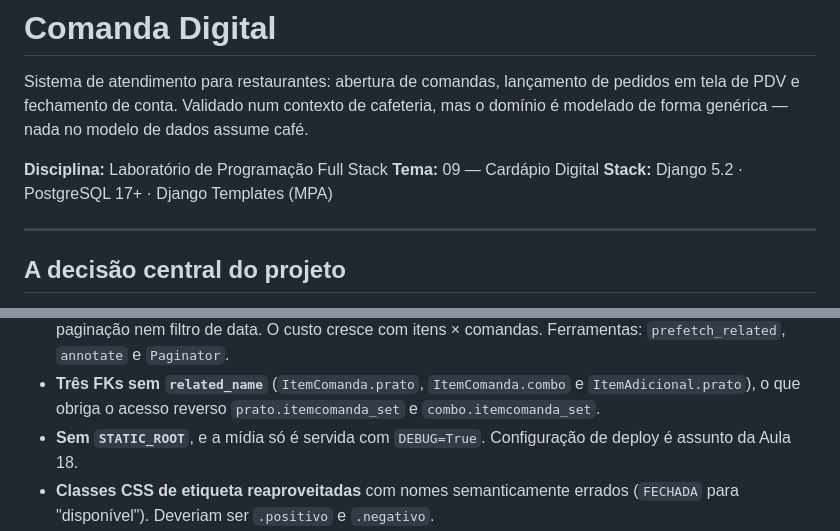
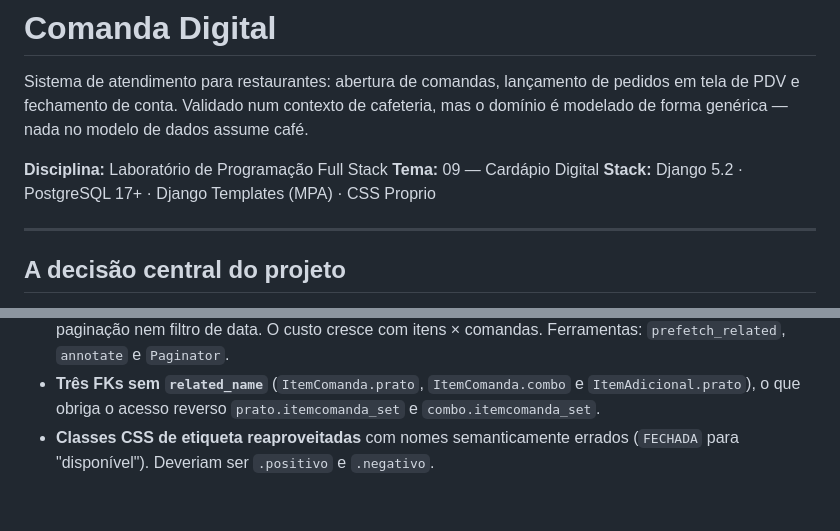
Before and after one commit to Oluisouza/restaurante_menu, a Markdown page: README.md, 2 parts joined by grey strips. Drawn GitHub-style; blank space fills up the shorter version.

Commit message:
docs: atualiza limitacao de arquivos estaticos

```diff
--- a/README.md
+++ b/README.md
@@ -7,7 +7,7 @@ dados assume café.
 
 **Disciplina:** Laboratório de Programação Full Stack
 **Tema:** 09 — Cardápio Digital
-**Stack:** Django 5.2 · PostgreSQL 17+ · Django Templates (MPA)
+**Stack:** Django 5.2 · PostgreSQL 17+ · Django Templates (MPA) · CSS Proprio
 
 ---
 
@@ -219,8 +219,6 @@ como decisão consciente de escopo, não como omissão.
   `Paginator`.
 - **Três FKs sem `related_name`** (`ItemComanda.prato`, `ItemComanda.combo` e
   `ItemAdicional.prato`), o que obriga o acesso reverso `prato.itemcomanda_set` e `combo.itemcomanda_set`.
-- **Sem `STATIC_ROOT`**, e a mídia só é servida com `DEBUG=True`. Configuração
-  de deploy é assunto da Aula 18.
 - **Classes CSS de etiqueta reaproveitadas** com nomes semanticamente errados
   (`FECHADA` para "disponível"). Deveriam ser `.positivo` e `.negativo`.
 - **`ALLOWED_HOSTS` vazio.** Em desenvolvimento o sistema só responde em
```
